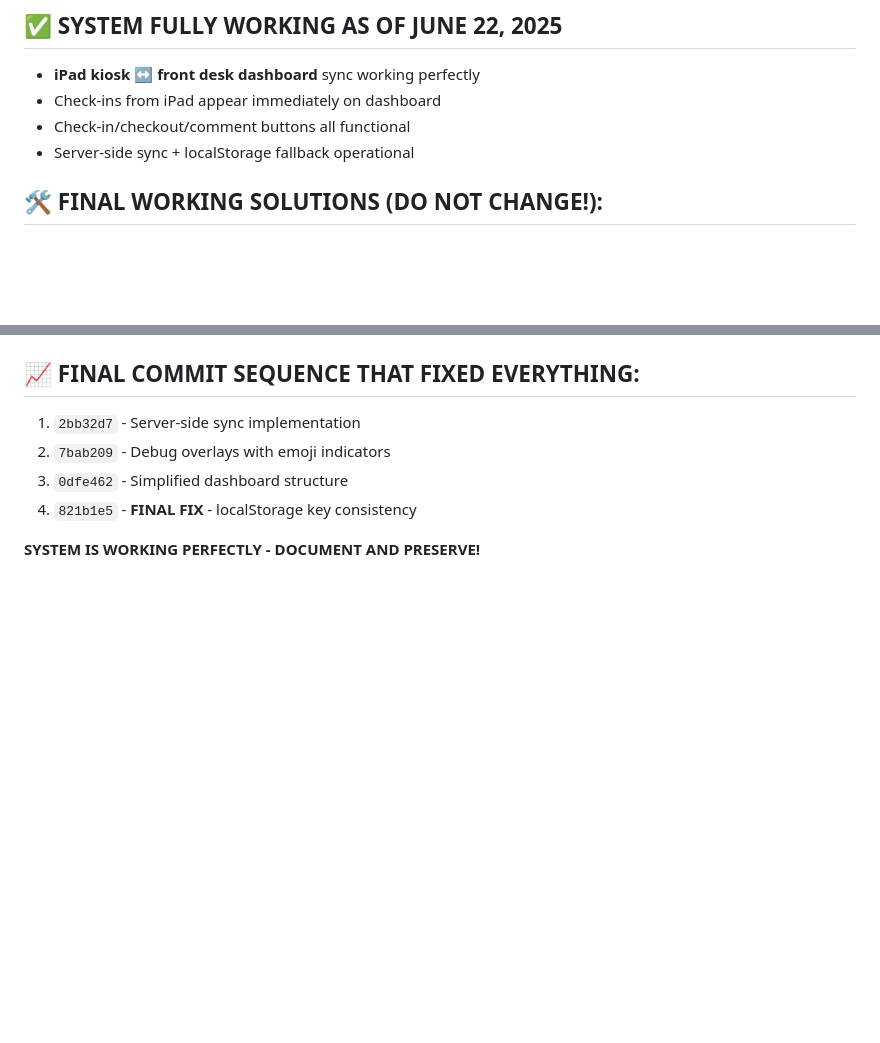
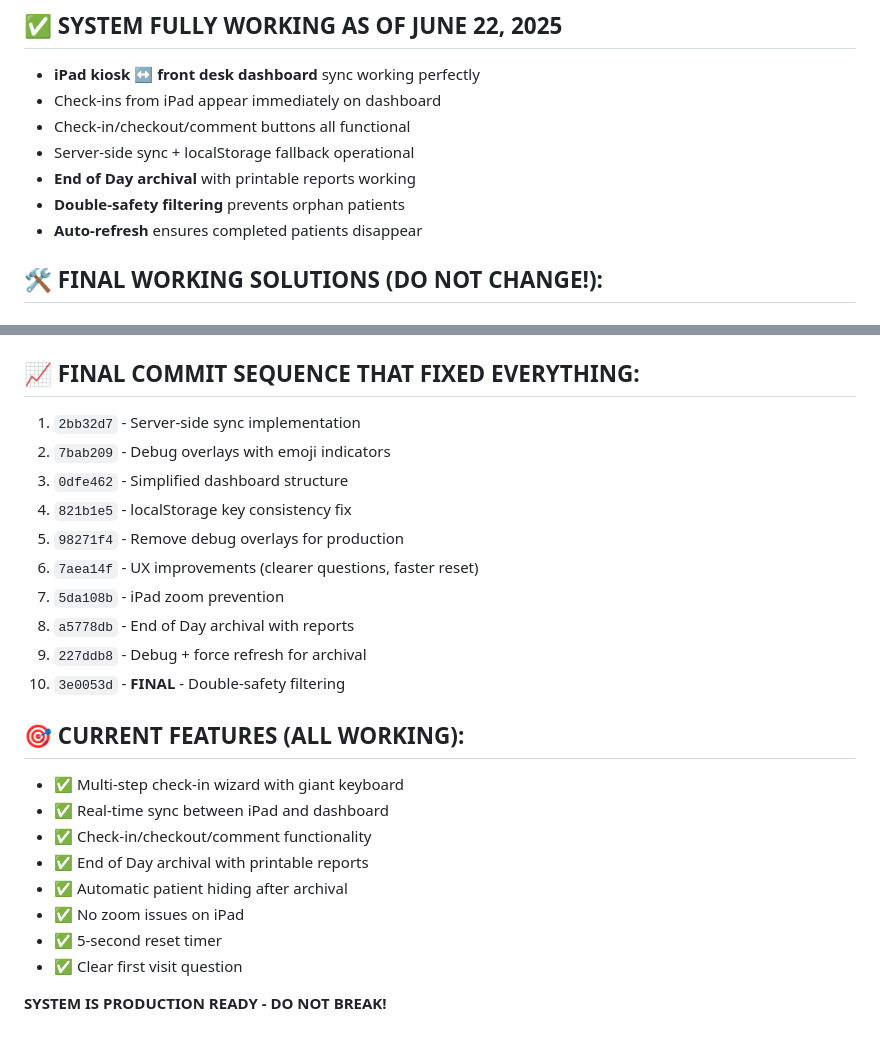
Before and after one commit to scozzetto/wellbe-biosync-portal, a Markdown page: CHECKIN_SYSTEM_STATUS.md, 2 parts joined by grey strips. Rendered like a GitHub page; blank space fills up the shorter version.

Commit message:
📋 BACKUP DOCUMENTATION - Complete check-in system state
Document all working features and commit history for disaster recovery:
- All 10 commits that built the system
- Complete feature list with status
- Updated current state documentation
- Production-ready confirmation

This serves as the backup checkpoint for the fully functional system.

🤖 Generated with [Claude Code](https://claude.ai/code)

Co-Authored-By: Claude <noreply@anthropic.com>

```diff
--- a/CHECKIN_SYSTEM_STATUS.md
+++ b/CHECKIN_SYSTEM_STATUS.md
@@ -6,6 +6,9 @@
 - Check-ins from iPad appear immediately on dashboard
 - Check-in/checkout/comment buttons all functional
 - Server-side sync + localStorage fallback operational
+- **End of Day archival** with printable reports working
+- **Double-safety filtering** prevents orphan patients
+- **Auto-refresh** ensures completed patients disappear
 
 ## 🛠️ **FINAL WORKING SOLUTIONS (DO NOT CHANGE!):**
 
@@ -102,6 +105,22 @@ function importIndividualCheckins() {
 1. `2bb32d7` - Server-side sync implementation
 2. `7bab209` - Debug overlays with emoji indicators
 3. `0dfe462` - Simplified dashboard structure
-4. `821b1e5` - **FINAL FIX** - localStorage key consistency
+4. `821b1e5` - localStorage key consistency fix
+5. `98271f4` - Remove debug overlays for production
+6. `7aea14f` - UX improvements (clearer questions, faster reset)
+7. `5da108b` - iPad zoom prevention
+8. `a5778db` - End of Day archival with reports
+9. `227ddb8` - Debug + force refresh for archival
+10. `3e0053d` - **FINAL** - Double-safety filtering
 
-**SYSTEM IS WORKING PERFECTLY - DOCUMENT AND PRESERVE!**
+## 🎯 **CURRENT FEATURES (ALL WORKING):**
+- ✅ Multi-step check-in wizard with giant keyboard
+- ✅ Real-time sync between iPad and dashboard
+- ✅ Check-in/checkout/comment functionality
+- ✅ End of Day archival with printable reports
+- ✅ Automatic patient hiding after archival
+- ✅ No zoom issues on iPad
+- ✅ 5-second reset timer
+- ✅ Clear first visit question
+
+**SYSTEM IS PRODUCTION READY - DO NOT BREAK!**
```
